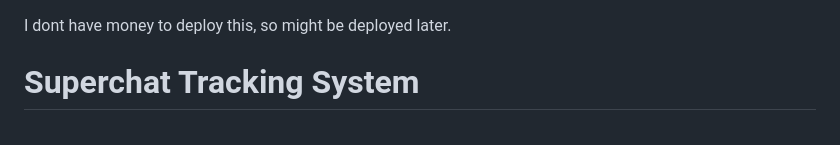
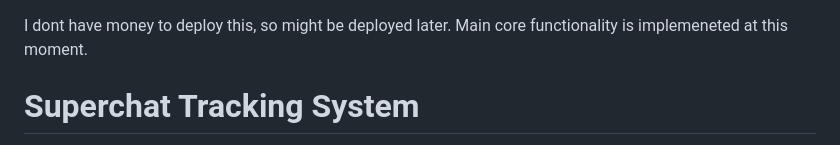
Before and after one commit to Keizo410/SuperChatting, a Markdown page: README.md, the part around the change. GitHub-like rendering.

```diff
--- a/README.md
+++ b/README.md
@@ -1,5 +1,5 @@
 I dont have money to deploy this, so might be deployed later.
-
+Main core functionality is implemeneted at this moment.
 # Superchat Tracking System
 
 This project is a Dockerized Flask-based web application for tracking YouTube live chat superchats, with data stored in a PostgreSQL database. The application allows you to track live chat messages, aggregate superchat amounts by author, and send the data as a CSV file via email.
```
